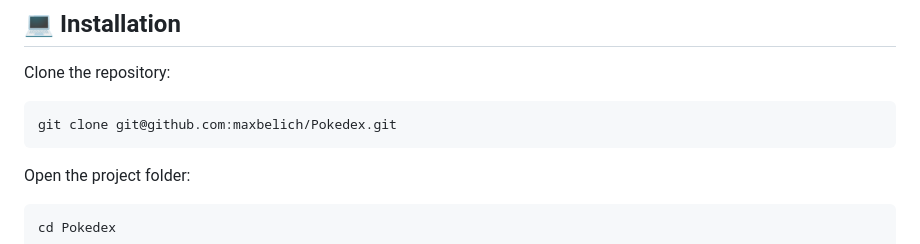
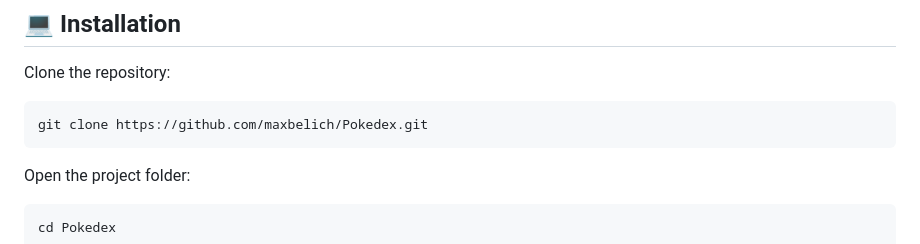
Before and after one commit to maxbelich/Pokedex, a Markdown page: README.md, the part around the change. Drawn GitHub-style.

````diff
--- a/README.md
+++ b/README.md
@@ -129,7 +129,7 @@ During this project I practiced:
 Clone the repository:
 
 ```bash
-git clone git@github.com:maxbelich/Pokedex.git
+git clone https://github.com/maxbelich/Pokedex.git
 ```
 
 Open the project folder:
````
